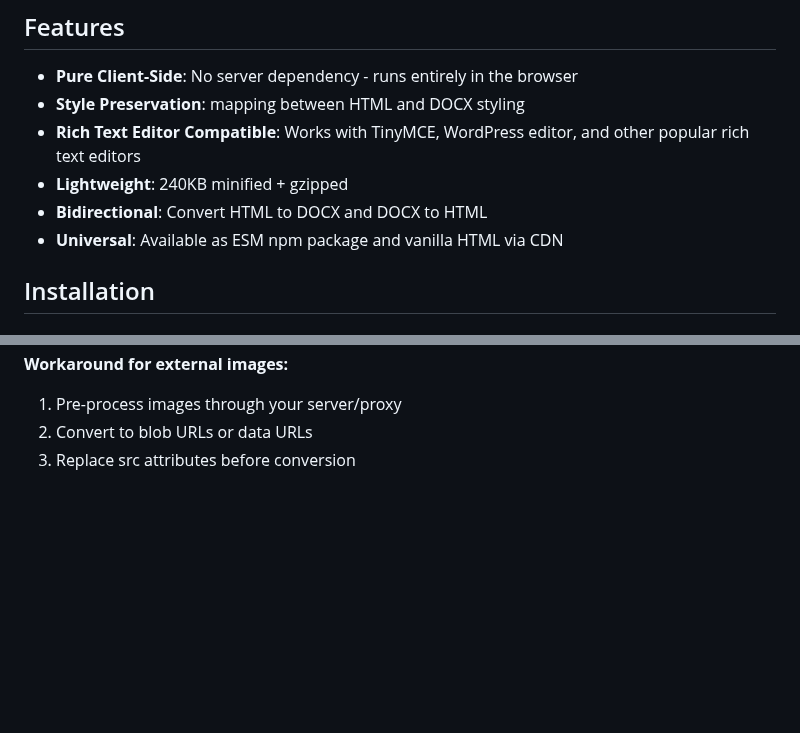
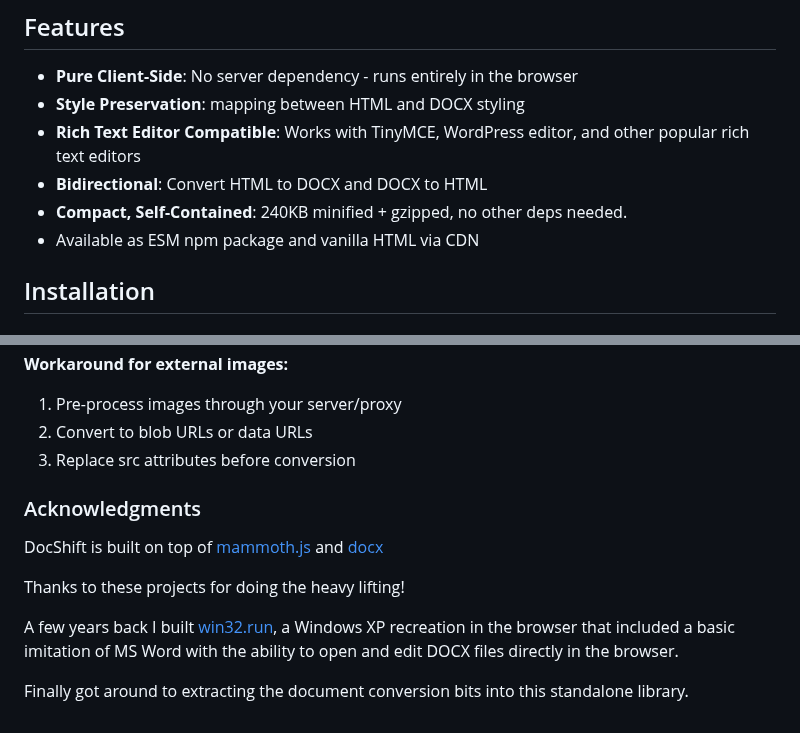
Before and after one commit to ducbao414/docshift, a Markdown page: README.md, 2 parts joined by grey strips. Rendered like a GitHub page; blank space fills up the shorter version.

```diff
--- a/README.md
+++ b/README.md
@@ -7,9 +7,9 @@ A pure client-side HTML ↔ DOCX conversion library for JavaScript that preserve
 - **Pure Client-Side**: No server dependency - runs entirely in the browser
 - **Style Preservation**: mapping between HTML and DOCX styling
 - **Rich Text Editor Compatible**: Works with TinyMCE, WordPress editor, and other popular rich text editors
-- **Lightweight**: 240KB minified + gzipped
 - **Bidirectional**: Convert HTML to DOCX and DOCX to HTML
-- **Universal**: Available as ESM npm package and vanilla HTML via CDN
+- **Compact, Self-Contained**: 240KB minified + gzipped, no other deps needed.
+- Available as ESM npm package and vanilla HTML via CDN
 
 ## Installation
 
@@ -163,3 +163,13 @@ const html = '<p><img src="/local-image.jpg" /></p>';
 1. Pre-process images through your server/proxy
 2. Convert to blob URLs or data URLs
 3. Replace src attributes before conversion
+
+
+### Acknowledgments
+DocShift is built on top of [mammoth.js](https://github.com/mwilliamson/mammoth.js) and [docx](https://github.com/dolanmiu/docx)
+
+Thanks to these projects for doing the heavy lifting!
+
+A few years back I built [win32.run](https://github.com/ducbao414/win32.run), a Windows XP recreation in the browser that included a basic imitation of MS Word with the ability to open and edit DOCX files directly in the browser.
+
+Finally got around to extracting the document conversion bits into this standalone library.
```
